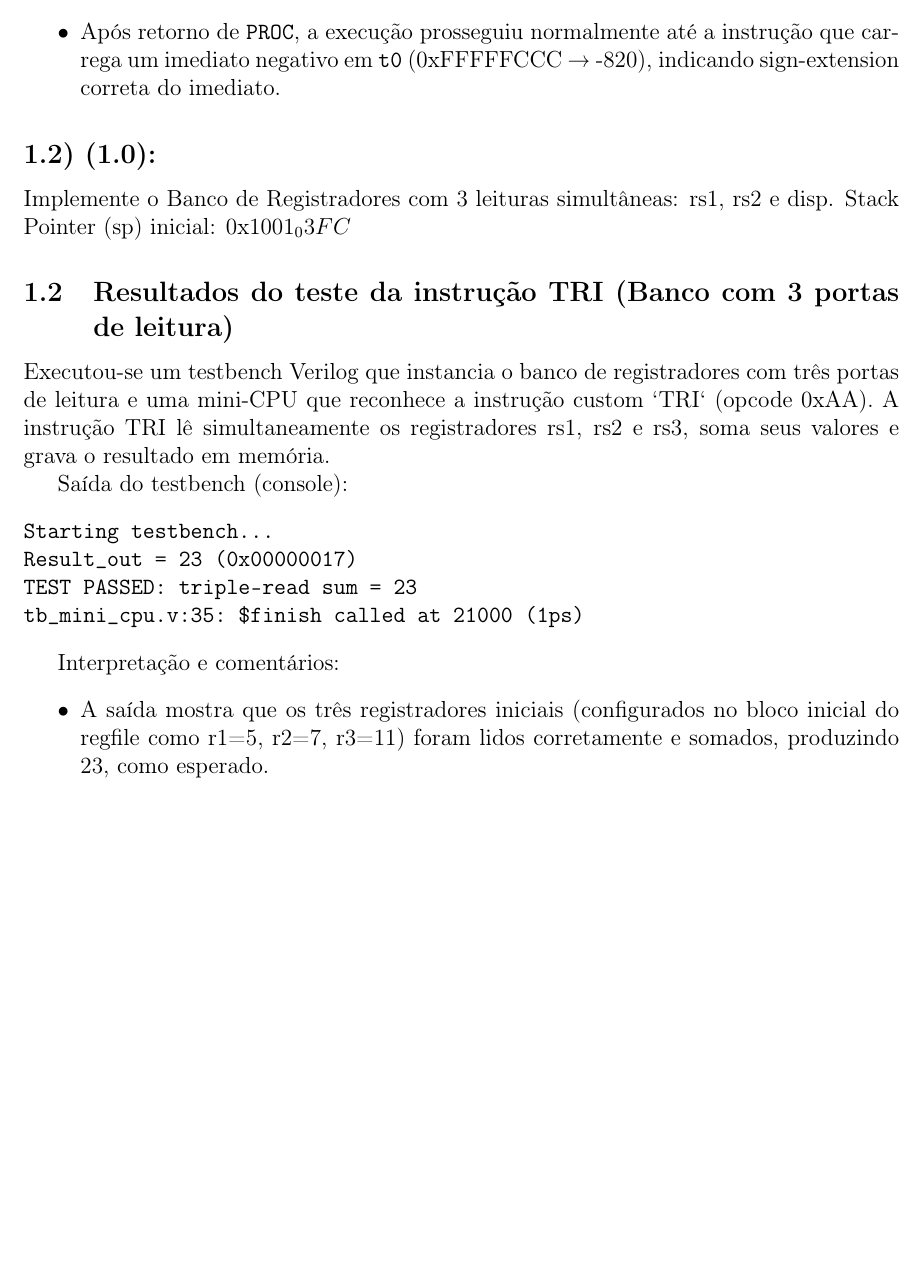
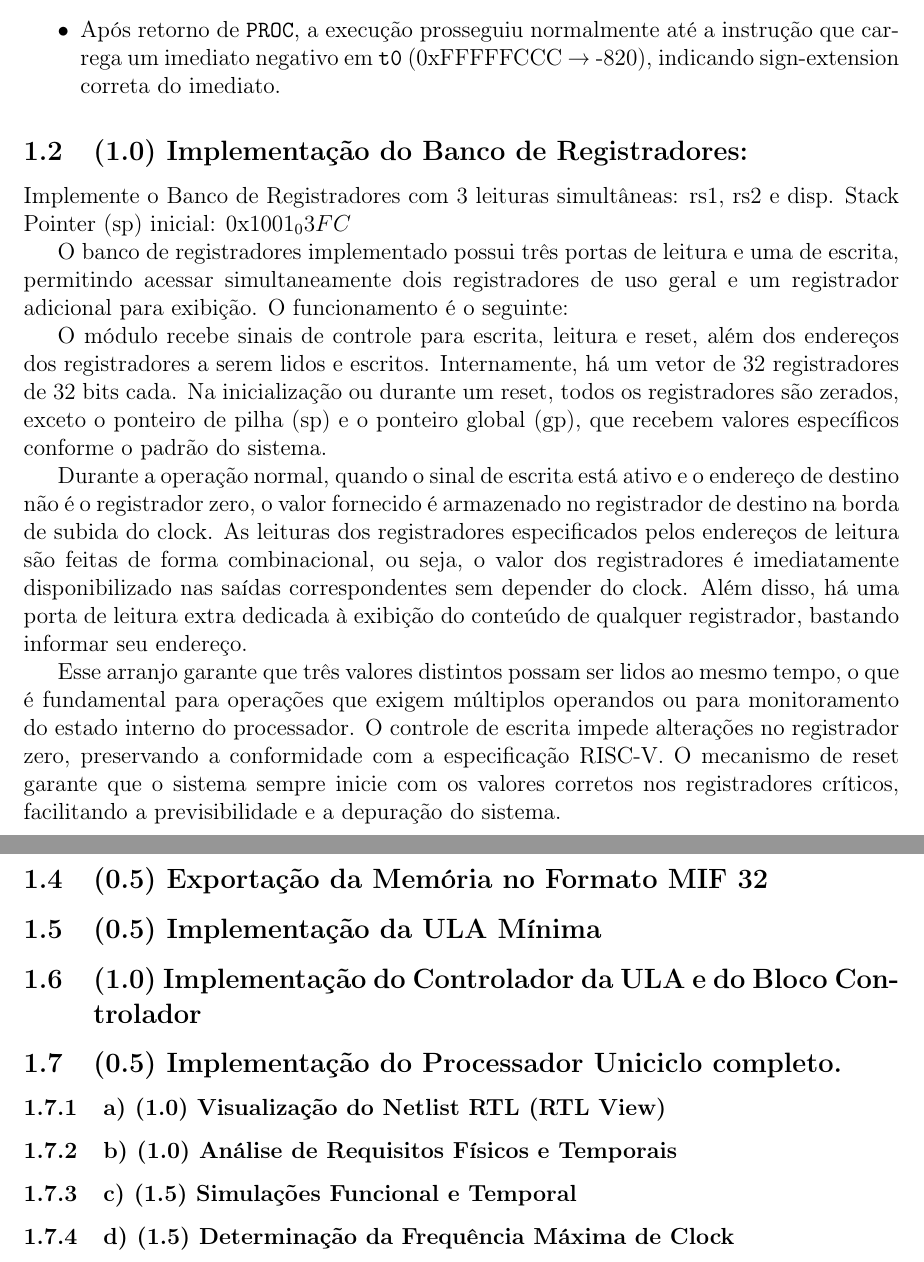
Before and after one commit to GabD-S/Riscv, a LaTeX document (LAB2/Relatorio.tex): part of page 5 of 7 before the commit and two parts of pages 5 and 8 of 8 after it, the two joined at a grey line, cut so that both start at the same text, the shorter picture padded with empty space. Compiled offline with pdfLaTeX.

Commit message:
Update Relatorio.tex
Adiciona seções

```diff
--- a/LAB2/Relatorio.tex
+++ b/LAB2/Relatorio.tex
@@ -168,23 +168,14 @@ Instrução após retorno (\lstinline|addi t0,zero,0xFFFFFCCC|) & t0 = -820 & t0
     \item Após retorno de \texttt{PROC}, a execução prosseguiu normalmente até a instrução que carrega um imediato negativo em \texttt{t0} (0xFFFFFCCC → -820), indicando sign‑extension correta do imediato.
 \end{itemize}
 
-\subsection*{1.2) (1.0): } Implemente o Banco de Registradores com 3 leituras simultâneas: rs1, rs2 e disp.
+\subsection{(1.0) Implementação do Banco de Registradores: } Implemente o Banco de Registradores com 3 leituras simultâneas: rs1, rs2 e disp.
 Stack Pointer (sp) inicial: 0x1001_03FC
 
 
-\subsection{Resultados do teste da instrução TRI (Banco com 3 portas de leitura)}
+O banco de registradores implementado possui três portas de leitura e uma de escrita, permitindo acessar simultaneamente dois registradores de uso geral e um registrador adicional para exibição. O funcionamento é o seguinte:
 
-Executou-se um testbench Verilog que instancia o banco de registradores com três portas de leitura e uma mini‑CPU que reconhece a instrução custom `TRI` (opcode 0xAA). A instrução TRI lê simultaneamente os registradores rs1, rs2 e rs3, soma seus valores e grava o resultado em memória.
+O módulo recebe sinais de controle para escrita, leitura e reset, além dos endereços dos registradores a serem lidos e escritos. Internamente, há um vetor de 32 registradores de 32 bits cada. Na inicialização ou durante um reset, todos os registradores são zerados, exceto o ponteiro de pilha (sp) e o ponteiro global (gp), que recebem valores específicos conforme o padrão do sistema.
 
-Saída do testbench (console):
-\begin{verbatim}
-Starting testbench...
-Result_out = 23 (0x00000017)
-TEST PASSED: triple-read sum = 23
-tb_mini_cpu.v:35: $finish called at 21000 (1ps)
-\end{verbatim}
+Durante a operação normal, quando o sinal de escrita está ativo e o endereço de destino não é o registrador zero, o valor fornecido é armazenado no registrador de destino na borda de subida do clock. As leituras dos registradores especificados pelos endereços de leitura são feitas de forma combinacional, ou seja, o valor dos registradores é imediatamente disponibilizado nas saídas correspondentes sem depender do clock. Além disso, há uma porta de leitura extra dedicada à exibição do conteúdo de qualquer registrador, bastando informar seu endereço.
 
-Interpretação e comentários:
-\begin{itemize}
-    \item A saída mostra que os três registradores iniciais (configurados no bloco inicial do regfile como r1=5, r2=7, r3=11) foram lidos corretamente e somados, produzindo 23, como esperado.
-    \item O teste valida a implementação do banco com três portas de leitura: a mini‑CPU obteve os três valores no mesmo ciclo lógico da instrução TRI e calculou a soma sem inconsistências.
+Esse arranjo garante que três valores distintos possam ser lidos ao mesmo tempo, o que é fundamental para operações que exigem múltiplos operandos ou para monitoramento do estado interno do processador. O controle de escrita impede alterações no registrador zero, preservando a conformidade com a especificação RISC-V. O mecanismo de reset garante que o sistema sempre inicie com os valores corretos nos registradores críticos, facilitando a previsibilidade e a depuração do sistema.
@@ -246,7 +233,21 @@ Os arquivos de imagem de memória usados nas simulações e na inicialização d
 
 Esses arquivos permitem \textbf{reproduzir o estado inicial do sistema} (memória de instruções e de dados) de forma determinística em simuladores e ferramentas de síntese/FPGA, facilitando a \textbf{verificação funcional} e a \textbf{geração de dumps para evidências experimentais}.
 
+\subsection{(0.5) Exportação da Memória no Formato MIF 32}
 
+\subsection{(0.5) Implementação da ULA Mínima}
+
+\subsection{(1.0) Implementação do Controlador da ULA e do Bloco Controlador}
+
+\subsection{(0.5) Implementação do Processador Uniciclo completo.}
+
+\subsubsection{a) (1.0) Visualização do Netlist RTL (RTL View)}
+
+\subsubsection{b) (1.0) Análise de Requisitos Físicos e Temporais}
+
+\subsubsection{c) (1.5) Simulações Funcional e Temporal}
+
+\subsubsection{d) (1.5) Determinação da Frequência Máxima de Clock}
 
 
 % final do documento
```
Also changed, not shown: LAB2/Relatorio.tex (14 more changed lines).
